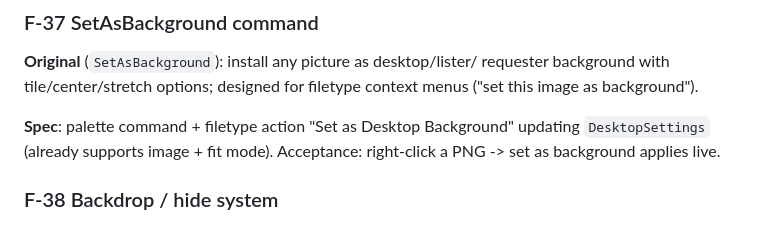
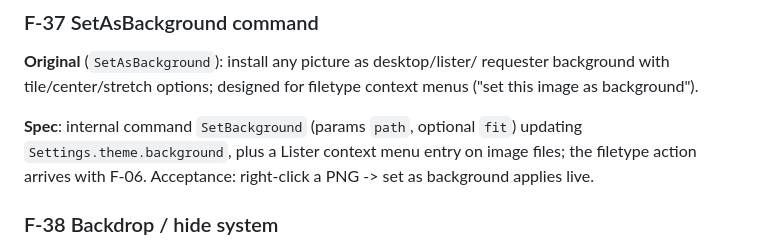
Before and after one commit to fsoft72/opusdm, a Markdown page: FEATURES.md, the part around the change. GitHub-like rendering.

```diff
--- a/FEATURES.md
+++ b/FEATURES.md
@@ -486,9 +486,10 @@ Acceptance: assign a wav to "lister opened", hear it.
 requester background with tile/center/stretch options; designed for filetype
 context menus ("set this image as background").
 
-**Spec**: palette command + filetype action "Set as Desktop Background"
-updating `DesktopSettings` (already supports image + fit mode). Acceptance:
-right-click a PNG -> set as background applies live.
+**Spec**: internal command `SetBackground` (params `path`, optional `fit`)
+updating `Settings.theme.background`, plus a Lister context menu entry on image
+files; the filetype action arrives with F-06. Acceptance: right-click a PNG ->
+set as background applies live.
 
 ### F-38 Backdrop / hide system
 **Original** (`Project - Backdrop`, `Hide`, `Reveal`,
```
Also changed, not shown: CHANGES.md (+5 -0 lines), TODO.md (+1 -1 lines).
